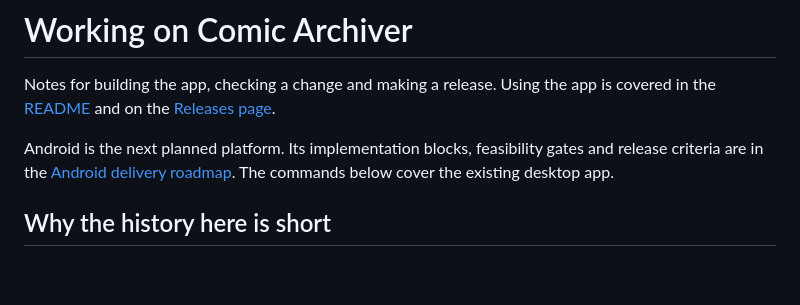
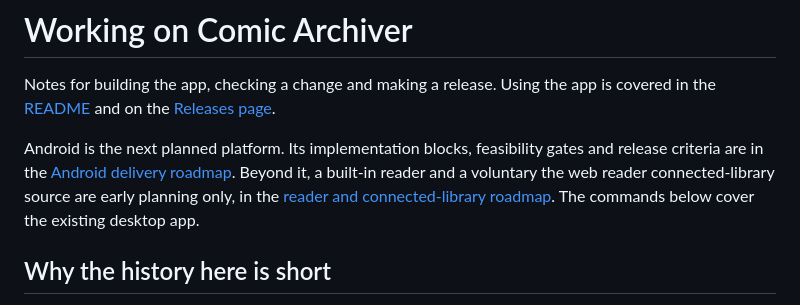
Before and after one commit to bcrute/comic-archiver, a Markdown page: docs/development.md, the part around the change. Drawn GitHub-style; blank space fills up the shorter version.

```diff
--- a/docs/development.md
+++ b/docs/development.md
@@ -4,7 +4,10 @@ Notes for building the app, checking a change and making a release. Using the ap
 [README](../README.md) and on the [Releases page](https://github.com/bcrute/comic-archiver/releases/latest).
 
 Android is the next planned platform. Its implementation blocks, feasibility gates and release criteria are in
-the [Android delivery roadmap](android-roadmap.md). The commands below cover the existing desktop app.
+the [Android delivery roadmap](android-roadmap.md). Beyond it, a built-in reader and a voluntary the web reader
+connected-library source are early planning only, in the
+[reader and connected-library roadmap](reader-and-connected-library-roadmap.md). The commands below cover the
+existing desktop app.
 
 ## Why the history here is short
 
```
Also changed, not shown: README.md (+6 -0 lines).
